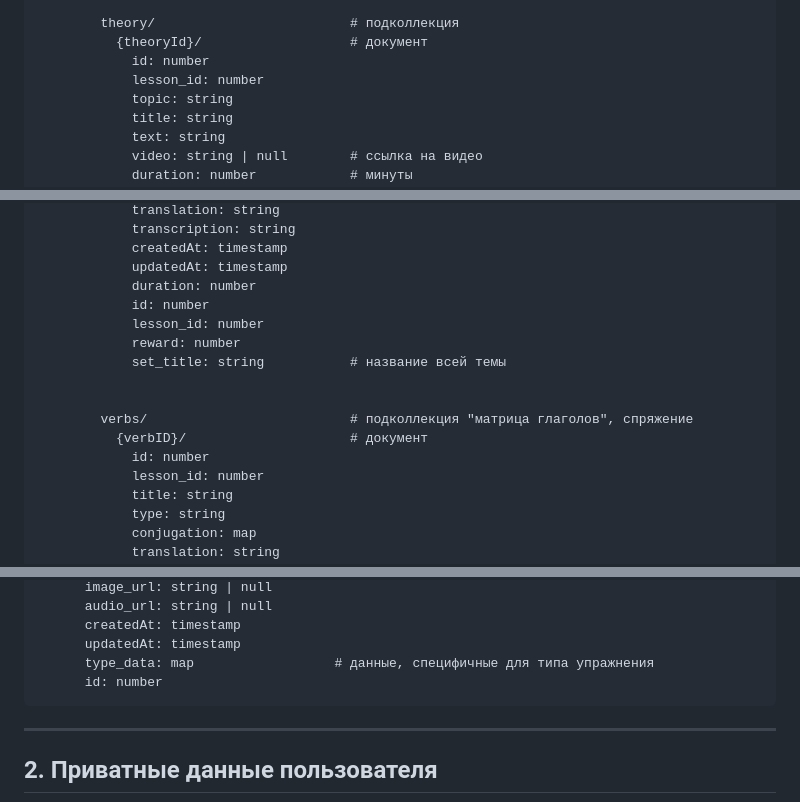
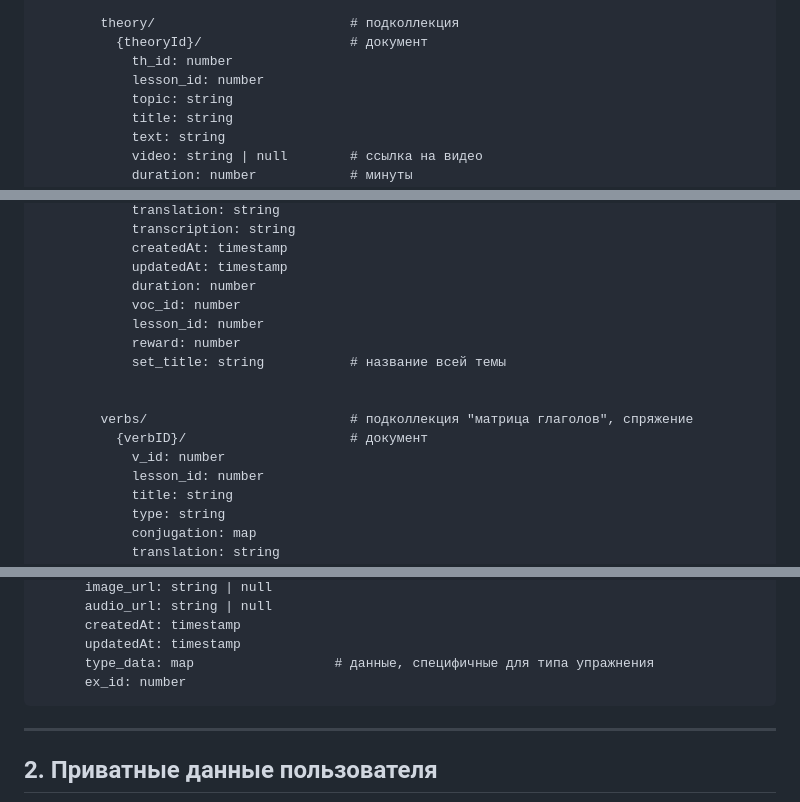
Before and after one commit to nianatazzi/b1-exam-prep, a Markdown page: docs/FIRESTORE.md, 3 parts joined by grey strips. Drawn GitHub-style.

````diff
--- a/docs/FIRESTORE.md
+++ b/docs/FIRESTORE.md
@@ -27,7 +27,7 @@ basic/                                  # коллекция
 
         theory/                         # подколлекция
           {theoryId}/                   # документ
-            id: number
+            th_id: number
             lesson_id: number
             topic: string
             title: string
@@ -54,7 +54,7 @@ basic/                                  # коллекция
             createdAt: timestamp
             updatedAt: timestamp
             duration: number
-            id: number
+            voc_id: number
             lesson_id: number
             reward: number
             set_title: string           # название всей темы
@@ -62,7 +62,7 @@ basic/                                  # коллекция
 
         verbs/                          # подколлекция "матрица глаголов", спряжение
           {verbID}/                     # документ
-            id: number
+            v_id: number
             lesson_id: number
             title: string
             type: string
@@ -106,7 +106,7 @@ exercises/                          # коллекция
       createdAt: timestamp
       updatedAt: timestamp
       type_data: map                  # данные, специфичные для типа упражнения
-      id: number
+      ex_id: number
 ```
 
 ---
````
